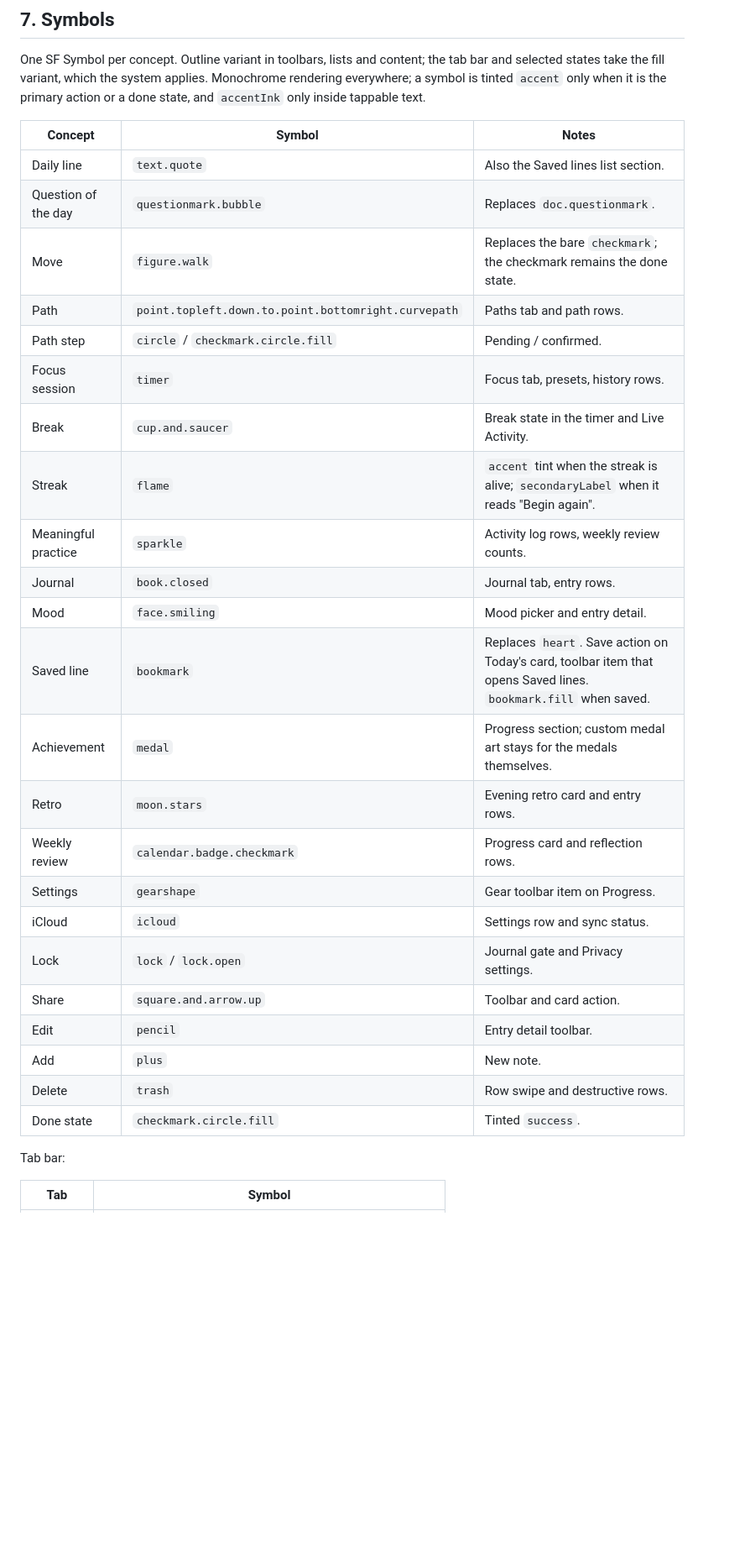
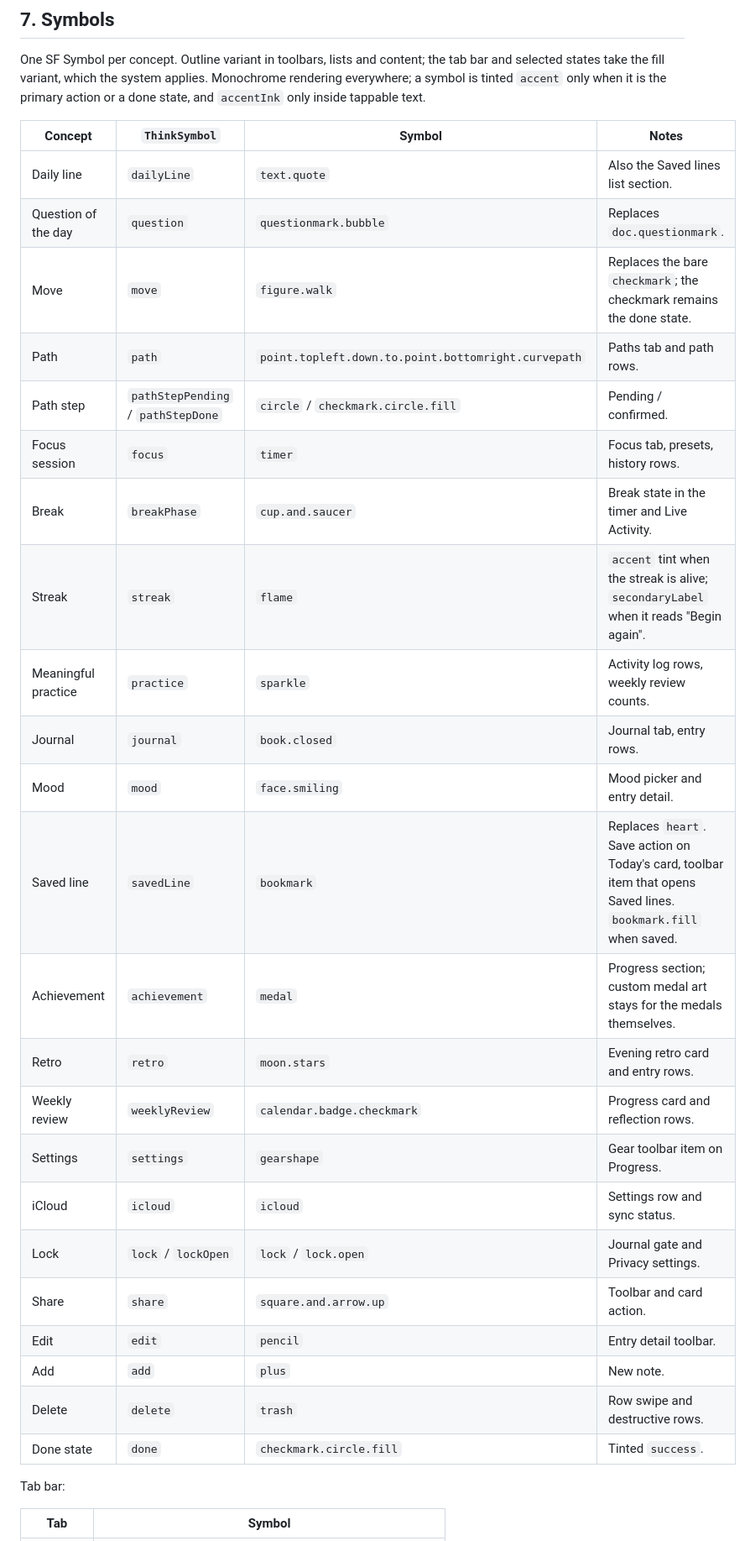
Before and after one commit to Vankata03/Think, a Markdown page: design/design-system.md, the part around one of its changes. Shown at 84% size. GitHub-like rendering; blank space fills up the shorter version.

Commit message:
docs: enumerate ThinkSymbol members, broaden success token, correct target membership
Review feedback on #85: the section 7 table now carries the canonical
ThinkSymbol member per concept so the naming rule and the widget brief
agree; the success token explicitly covers the Focus break phase; the
widget build note names the four product targets that compile
ThinkShared instead of claiming the test targets do.

Co-Authored-By: Claude Opus 5 <noreply@anthropic.com>

```diff
--- a/design/design-system.md
+++ b/design/design-system.md
@@ -118,31 +118,31 @@ Removed: the custom circular chrome buttons, full-width filled yellow blocks in
 
 One SF Symbol per concept. Outline variant in toolbars, lists and content; the tab bar and selected states take the fill variant, which the system applies. Monochrome rendering everywhere; a symbol is tinted `accent` only when it is the primary action or a done state, and `accentInk` only inside tappable text.
 
-| Concept | Symbol | Notes |
-| --- | --- | --- |
-| Daily line | `text.quote` | Also the Saved lines list section. |
-| Question of the day | `questionmark.bubble` | Replaces `doc.questionmark`. |
-| Move | `figure.walk` | Replaces the bare `checkmark`; the checkmark remains the done state. |
-| Path | `point.topleft.down.to.point.bottomright.curvepath` | Paths tab and path rows. |
-| Path step | `circle` / `checkmark.circle.fill` | Pending / confirmed. |
-| Focus session | `timer` | Focus tab, presets, history rows. |
-| Break | `cup.and.saucer` | Break state in the timer and Live Activity. |
-| Streak | `flame` | `accent` tint when the streak is alive; `secondaryLabel` when it reads "Begin again". |
-| Meaningful practice | `sparkle` | Activity log rows, weekly review counts. |
-| Journal | `book.closed` | Journal tab, entry rows. |
-| Mood | `face.smiling` | Mood picker and entry detail. |
-| Saved line | `bookmark` | Replaces `heart`. Save action on Today's card, toolbar item that opens Saved lines. `bookmark.fill` when saved. |
-| Achievement | `medal` | Progress section; custom medal art stays for the medals themselves. |
-| Retro | `moon.stars` | Evening retro card and entry rows. |
-| Weekly review | `calendar.badge.checkmark` | Progress card and reflection rows. |
-| Settings | `gearshape` | Gear toolbar item on Progress. |
-| iCloud | `icloud` | Settings row and sync status. |
-| Lock | `lock` / `lock.open` | Journal gate and Privacy settings. |
-| Share | `square.and.arrow.up` | Toolbar and card action. |
-| Edit | `pencil` | Entry detail toolbar. |
-| Add | `plus` | New note. |
-| Delete | `trash` | Row swipe and destructive rows. |
-| Done state | `checkmark.circle.fill` | Tinted `success`. |
+| Concept | `ThinkSymbol` | Symbol | Notes |
+| --- | --- | --- | --- |
+| Daily line | `dailyLine` | `text.quote` | Also the Saved lines list section. |
+| Question of the day | `question` | `questionmark.bubble` | Replaces `doc.questionmark`. |
+| Move | `move` | `figure.walk` | Replaces the bare `checkmark`; the checkmark remains the done state. |
+| Path | `path` | `point.topleft.down.to.point.bottomright.curvepath` | Paths tab and path rows. |
+| Path step | `pathStepPending` / `pathStepDone` | `circle` / `checkmark.circle.fill` | Pending / confirmed. |
+| Focus session | `focus` | `timer` | Focus tab, presets, history rows. |
+| Break | `breakPhase` | `cup.and.saucer` | Break state in the timer and Live Activity. |
+| Streak | `streak` | `flame` | `accent` tint when the streak is alive; `secondaryLabel` when it reads "Begin again". |
+| Meaningful practice | `practice` | `sparkle` | Activity log rows, weekly review counts. |
+| Journal | `journal` | `book.closed` | Journal tab, entry rows. |
+| Mood | `mood` | `face.smiling` | Mood picker and entry detail. |
+| Saved line | `savedLine` | `bookmark` | Replaces `heart`. Save action on Today's card, toolbar item that opens Saved lines. `bookmark.fill` when saved. |
+| Achievement | `achievement` | `medal` | Progress section; custom medal art stays for the medals themselves. |
+| Retro | `retro` | `moon.stars` | Evening retro card and entry rows. |
+| Weekly review | `weeklyReview` | `calendar.badge.checkmark` | Progress card and reflection rows. |
+| Settings | `settings` | `gearshape` | Gear toolbar item on Progress. |
+| iCloud | `icloud` | `icloud` | Settings row and sync status. |
+| Lock | `lock` / `lockOpen` | `lock` / `lock.open` | Journal gate and Privacy settings. |
+| Share | `share` | `square.and.arrow.up` | Toolbar and card action. |
+| Edit | `edit` | `pencil` | Entry detail toolbar. |
+| Add | `add` | `plus` | New note. |
+| Delete | `delete` | `trash` | Row swipe and destructive rows. |
+| Done state | `done` | `checkmark.circle.fill` | Tinted `success`. |
 
 Tab bar:
 
```
Also changed, not shown: other parts of design/design-system.md (+4 -2 lines), design/widgets.md (+4 -4 lines).
